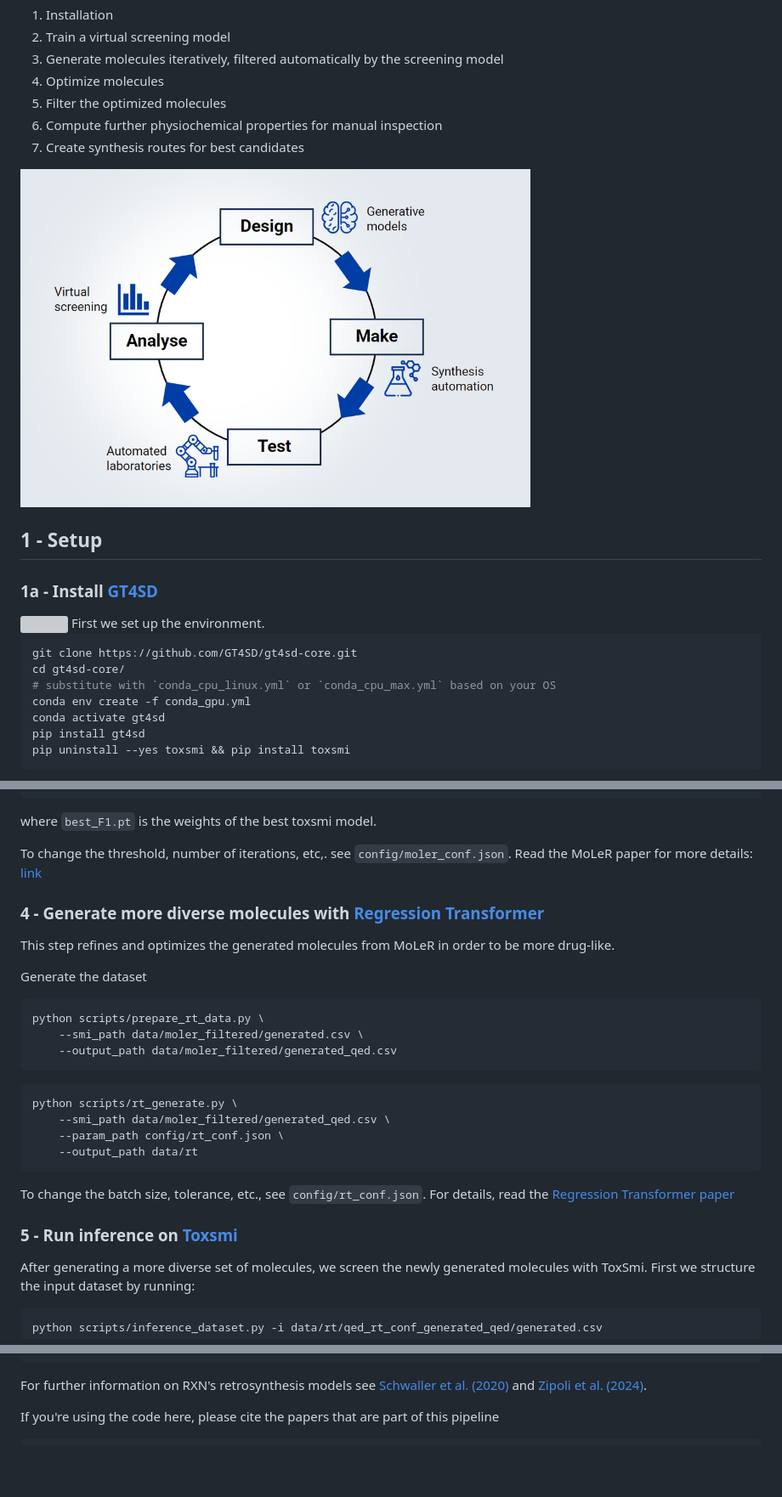
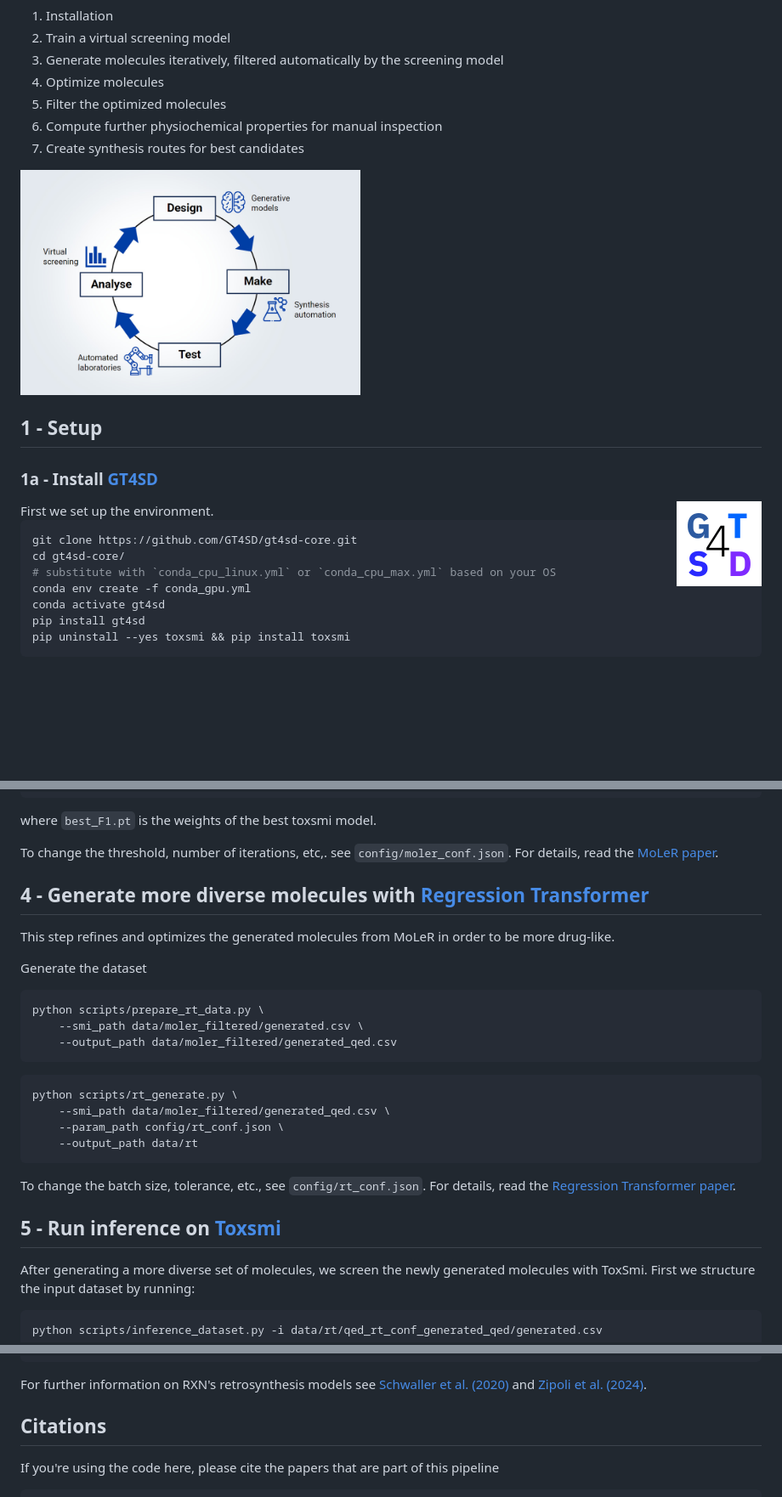
Before and after one commit to GT4SD/molecular-design, a Markdown page: README.md, 3 parts joined by grey strips. Shown: that part at 85% size. Drawn GitHub-style; blank space fills up the shorter version; grey boxes are pictures that could not be loaded.

Commit message:
doc: wip

````diff
--- a/README.md
+++ b/README.md
@@ -14,11 +14,11 @@ The code in this repo aims to provide a complete computational pipeline for targ
 7. Create synthesis routes for best candidates
 
 
-<img src="./assets//cycle.jpg" alt="logo" width="600"/>
+<img src="./assets//cycle.jpg" alt="logo" width="400" align="center"/>
 
 ## 1 - Setup
 ### 1a - Install [GT4SD](https://github.com/GT4SD/gt4sd-core)
-<img src="assets/GT4SD.png" width="100" height="100" align="right" />
+<img src="assets/gt4sd.png" width="100" height="100" align="right" />
 First we set up the environment.
 
 ```bash
@@ -83,9 +83,9 @@ python scripts/moler_generate_toxsmi.py \
 where `best_F1.pt` is the weights of the best toxsmi model.
 
 To change the threshold, number of iterations, etc,. see `config/moler_conf.json`.
-Read the MoLeR paper for more details: [link](https://arxiv.org/abs/2103.03864)
+For details, read the [MoLeR paper](https://arxiv.org/abs/2103.03864).
 
-### 4 - Generate more diverse molecules with [Regression Transformer](https://www.nature.com/articles/s42256-023-00639-z)
+## 4 - Generate more diverse molecules with [Regression Transformer](https://www.nature.com/articles/s42256-023-00639-z)
 This step refines and optimizes the generated molecules from MoLeR in order to be more drug-like.
 
 Generate the dataset
@@ -102,9 +102,9 @@ python scripts/rt_generate.py \
 ```
 
 To change the batch size, tolerance, etc., see `config/rt_conf.json`.
-For details, read the [Regression Transformer paper](https://www.nature.com/articles/s42256-023-00639-z)
+For details, read the [Regression Transformer paper](https://www.nature.com/articles/s42256-023-00639-z).
 
-### 5 - Run inference on [Toxsmi](https://pubs.rsc.org/en/content/articlehtml/2023/dd/d2dd00099g)
+## 5 - Run inference on [Toxsmi](https://pubs.rsc.org/en/content/articlehtml/2023/dd/d2dd00099g)
 After generating a more diverse set of molecules, we screen the newly generated molecules with ToxSmi.
 First we structure the input dataset by running:
 ```
@@ -158,6 +158,9 @@ python scripts/retrosynthesis.py selected_for_retro.csv \
 ```
 
 For further information on RXN's retrosynthesis models see [Schwaller et al. (2020)](https://pubs.rsc.org/en/content/articlehtml/2020/sc/c9sc05704h) and [Zipoli et al. (2024)](https://www.nature.com/articles/s41524-024-01290-x).
+
+
+## Citations
 
 If you're using the code here, please cite the papers that are part of this pipeline
 ```bib
````
Also changed, not shown: other parts of README.md (+4 -4 lines).
